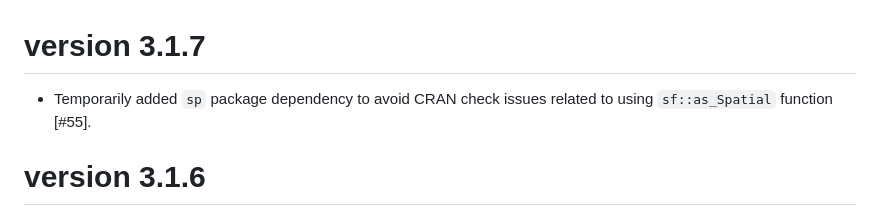
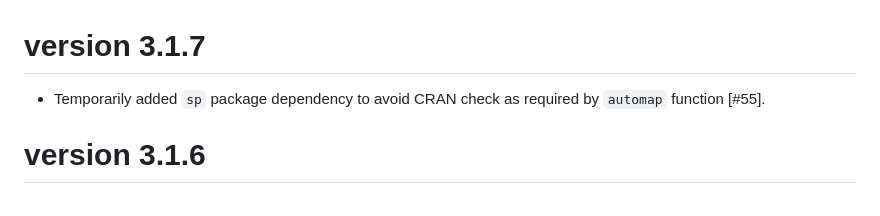
Before and after one commit to rvalavi/blockCV, a Markdown page: NEWS.md, the part around the change. Rendered like a GitHub page.

Commit message:
update news

```diff
--- a/NEWS.md
+++ b/NEWS.md
@@ -1,5 +1,5 @@
 # version 3.1.7
-* Temporarily added `sp` package dependency to avoid CRAN check issues related to using `sf::as_Spatial` function [#55].
+* Temporarily added `sp` package dependency to avoid CRAN check as required by `automap` function [#55].
 
 # version 3.1.6
 * Resolved unclear error messages; issue [#52](https://github.com/rvalavi/blockCV/issues/52) by A. Márcia Barbosa
```
